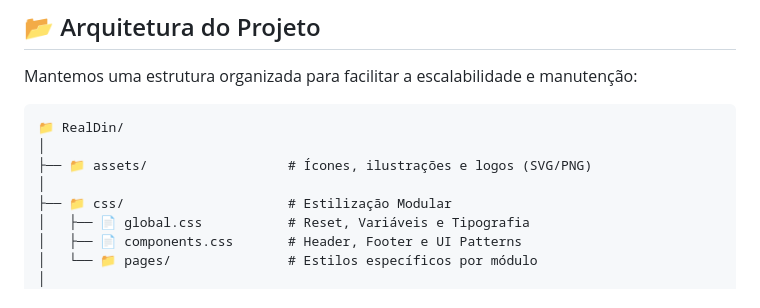
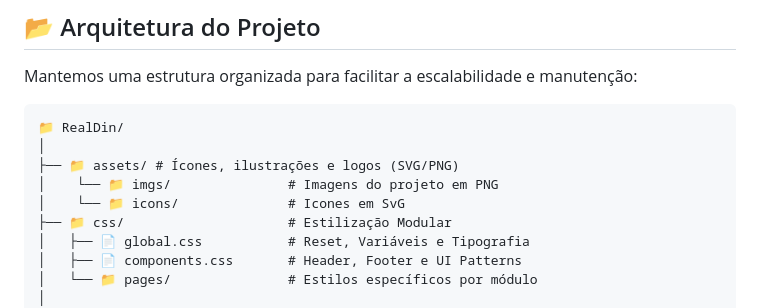
Before and after one commit to EuAndersonDev/RealDin, a Markdown page: README.md, the part around the change. GitHub-like rendering.

Commit message:
Fix formatting and add subdirectories in assets

````diff
--- a/README.md
+++ b/README.md
@@ -38,8 +38,9 @@ Mantemos uma estrutura organizada para facilitar a escalabilidade e manutenção
 ```text
 📁 RealDin/
 │
-├── 📁 assets/                  # Ícones, ilustrações e logos (SVG/PNG)
-│
+├── 📁 assets/ # Ícones, ilustrações e logos (SVG/PNG)
+│    └── 📁 imgs/               # Imagens do projeto em PNG
+│    └── 📁 icons/              # Icones em SvG
 ├── 📁 css/                     # Estilização Modular
 │   ├── 📄 global.css           # Reset, Variáveis e Tipografia
 │   ├── 📄 components.css       # Header, Footer e UI Patterns
````
